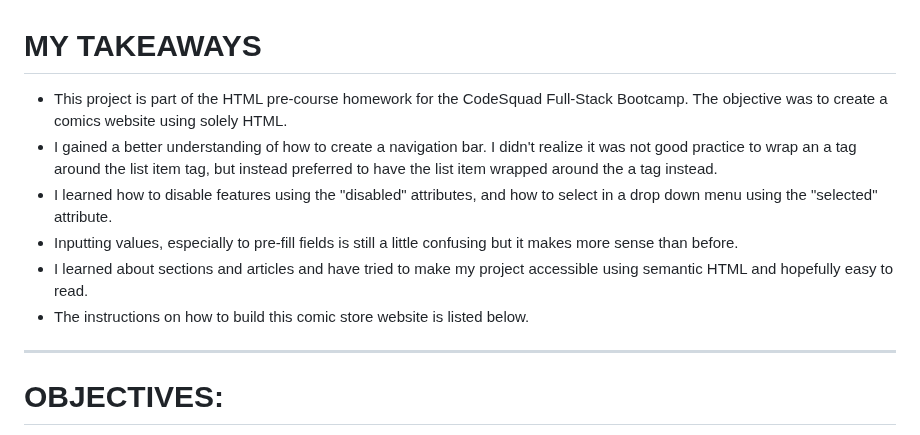
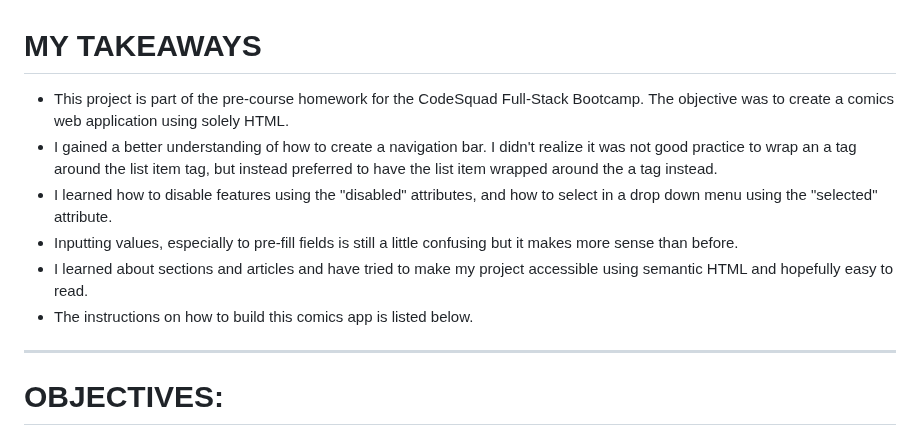
Before and after one commit to Npcodes1/Comics-Web-App, a Markdown page: README.md, the part around the change. Drawn GitHub-style.

```diff
--- a/README.md
+++ b/README.md
@@ -1,11 +1,11 @@
 # MY TAKEAWAYS
 
-- This project is part of the HTML pre-course homework for the CodeSquad Full-Stack Bootcamp. The objective was to create a comics website using solely HTML.
+- This project is part of the pre-course homework for the CodeSquad Full-Stack Bootcamp. The objective was to create a comics web application using solely HTML.
 - I gained a better understanding of how to create a navigation bar. I didn't realize it was not good practice to wrap an a tag around the list item tag, but instead preferred to have the list item wrapped around the a tag instead.
 - I learned how to disable features using the "disabled" attributes, and how to select in a drop down menu using the "selected" attribute.
 - Inputting values, especially to pre-fill fields is still a little confusing but it makes more sense than before.
 - I learned about sections and articles and have tried to make my project accessible using semantic HTML and hopefully easy to read.
-- The instructions on how to build this comic store website is listed below.
+- The instructions on how to build this comics app is listed below.
 
 -----
 
```
